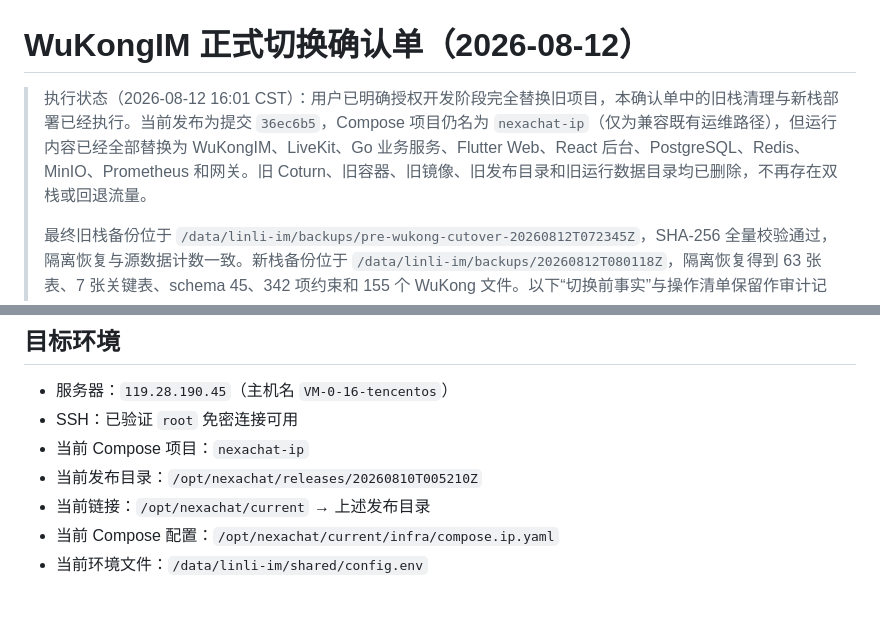
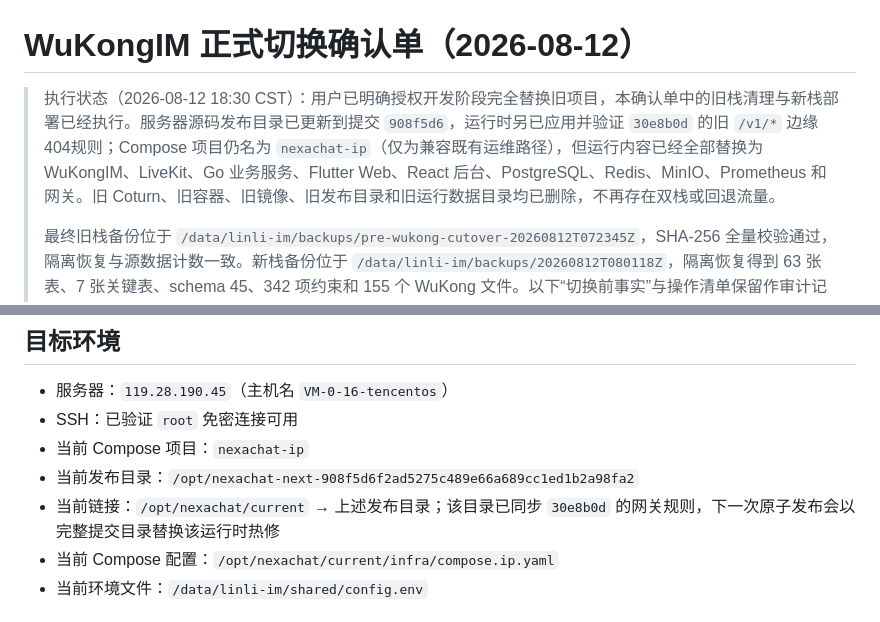
Before and after one commit to lk18554670615-coder/frogim, a Markdown page: docs/WUKONGIM_PRODUCTION_CUTOVER_CONFIRMATION_2026-08-12.md, 2 parts joined by grey strips. Rendered like a GitHub page.

```diff
--- a/docs/WUKONGIM_PRODUCTION_CUTOVER_CONFIRMATION_2026-08-12.md
+++ b/docs/WUKONGIM_PRODUCTION_CUTOVER_CONFIRMATION_2026-08-12.md
@@ -1,6 +1,6 @@
 # WuKongIM 正式切换确认单（2026-08-12）
 
-> 执行状态（2026-08-12 16:01 CST）：用户已明确授权开发阶段完全替换旧项目，本确认单中的旧栈清理与新栈部署已经执行。当前发布为提交 `36ec6b5`，Compose 项目仍名为 `nexachat-ip`（仅为兼容既有运维路径），但运行内容已经全部替换为 WuKongIM、LiveKit、Go 业务服务、Flutter Web、React 后台、PostgreSQL、Redis、MinIO、Prometheus 和网关。旧 Coturn、旧容器、旧镜像、旧发布目录和旧运行数据目录均已删除，不再存在双栈或回退流量。
+> 执行状态（2026-08-12 18:30 CST）：用户已明确授权开发阶段完全替换旧项目，本确认单中的旧栈清理与新栈部署已经执行。服务器源码发布目录已更新到提交 `908f5d6`，运行时另已应用并验证 `30e8b0d` 的旧 `/v1/*` 边缘404规则；Compose 项目仍名为 `nexachat-ip`（仅为兼容既有运维路径），但运行内容已经全部替换为 WuKongIM、LiveKit、Go 业务服务、Flutter Web、React 后台、PostgreSQL、Redis、MinIO、Prometheus 和网关。旧 Coturn、旧容器、旧镜像、旧发布目录和旧运行数据目录均已删除，不再存在双栈或回退流量。
 >
 > 最终旧栈备份位于 `/data/linli-im/backups/pre-wukong-cutover-20260812T072345Z`，SHA-256 全量校验通过，隔离恢复与源数据计数一致。新栈备份位于 `/data/linli-im/backups/20260812T080118Z`，隔离恢复得到 63 张表、7 张关键表、schema 45、342 项约束和 155 个 WuKong 文件。以下“切换前事实”与操作清单保留作审计记录，不再描述当前运行状态。
 
@@ -11,8 +11,8 @@
 - 服务器：`119.28.190.45`（主机名 `VM-0-16-tencentos`）
 - SSH：已验证 `root` 免密连接可用
 - 当前 Compose 项目：`nexachat-ip`
-- 当前发布目录：`/opt/nexachat/releases/20260810T005210Z`
-- 当前链接：`/opt/nexachat/current` → 上述发布目录
+- 当前发布目录：`/opt/nexachat-next-908f5d6f2ad5275c489e66a689cc1ed1b2a98fa2`
+- 当前链接：`/opt/nexachat/current` → 上述发布目录；该目录已同步 `30e8b0d` 的网关规则，下一次原子发布会以完整提交目录替换该运行时热修
 - 当前 Compose 配置：`/opt/nexachat/current/infra/compose.ip.yaml`
 - 当前环境文件：`/data/linli-im/shared/config.env`
 
```
Also changed, not shown: docs/WUKONGIM_FEATURE_MATRIX.md (+1 -1 lines), docs/WUKONGIM_PERFORMANCE_GATE.md (+21 -0 lines).
